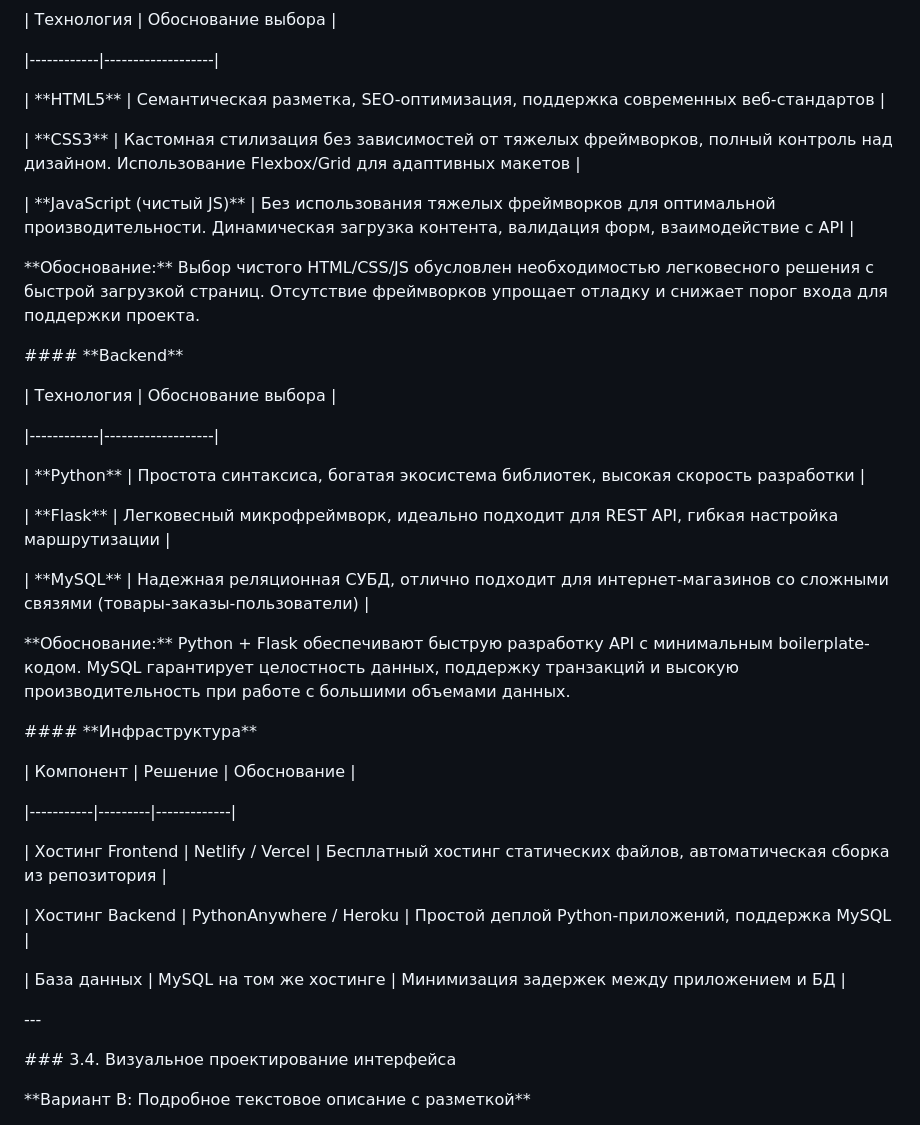
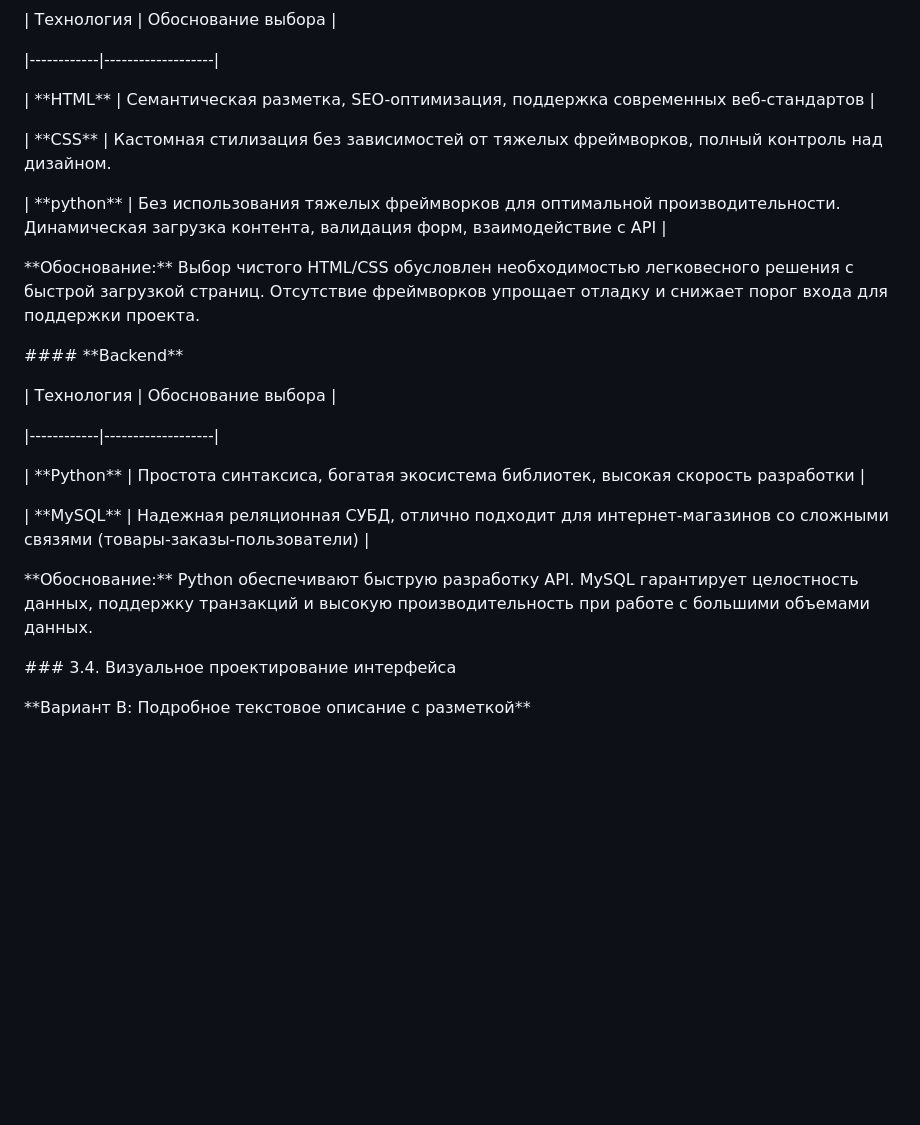
Before and after one commit to mkeyhartov/haduken_items, a Markdown page: README.md, the part around the change. Drawn GitHub-style; blank space fills up the shorter version.

Commit message:
luutgggg

```diff
--- a/README.md
+++ b/README.md
@@ -140,15 +140,15 @@ HADUKEN — это современный интернет-магазин, сп
 
 |------------|-------------------|
 
-| \*\*HTML5\*\* | Семантическая разметка, SEO-оптимизация, поддержка современных веб-стандартов |
+| \*\*HTML\*\* | Семантическая разметка, SEO-оптимизация, поддержка современных веб-стандартов |
 
-| \*\*CSS3\*\* | Кастомная стилизация без зависимостей от тяжелых фреймворков, полный контроль над дизайном. Использование Flexbox/Grid для адаптивных макетов |
+| \*\*CSS\*\* | Кастомная стилизация без зависимостей от тяжелых фреймворков, полный контроль над дизайном.
 
-| \*\*JavaScript (чистый JS)\*\* | Без использования тяжелых фреймворков для оптимальной производительности. Динамическая загрузка контента, валидация форм, взаимодействие с API |
+| \*\*python\*\* | Без использования тяжелых фреймворков для оптимальной производительности. Динамическая загрузка контента, валидация форм, взаимодействие с API |
 
 
 
-\*\*Обоснование:\*\* Выбор чистого HTML/CSS/JS обусловлен необходимостью легковесного решения с быстрой загрузкой страниц. Отсутствие фреймворков упрощает отладку и снижает порог входа для поддержки проекта.
+\*\*Обоснование:\*\* Выбор чистого HTML/CSS обусловлен необходимостью легковесного решения с быстрой загрузкой страниц. Отсутствие фреймворков упрощает отладку и снижает порог входа для поддержки проекта.
 
 
 
@@ -160,31 +160,13 @@ HADUKEN — это современный интернет-магазин, сп
 
 | \*\*Python\*\* | Простота синтаксиса, богатая экосистема библиотек, высокая скорость разработки |
 
-| \*\*Flask\*\* | Легковесный микрофреймворк, идеально подходит для REST API, гибкая настройка маршрутизации |
-
 | \*\*MySQL\*\* | Надежная реляционная СУБД, отлично подходит для интернет-магазинов со сложными связями (товары-заказы-пользователи) |
 
 
 
-\*\*Обоснование:\*\* Python + Flask обеспечивают быструю разработку API с минимальным boilerplate-кодом. MySQL гарантирует целостность данных, поддержку транзакций и высокую производительность при работе с большими объемами данных.
+\*\*Обоснование:\*\* Python обеспечивают быструю разработку API. MySQL гарантирует целостность данных, поддержку транзакций и высокую производительность при работе с большими объемами данных.
 
 
-
-\#### \*\*Инфраструктура\*\*
-
-| Компонент | Решение | Обоснование |
-
-|-----------|---------|-------------|
-
-| Хостинг Frontend | Netlify / Vercel | Бесплатный хостинг статических файлов, автоматическая сборка из репозитория |
-
-| Хостинг Backend | PythonAnywhere / Heroku | Простой деплой Python-приложений, поддержка MySQL |
-
-| База данных | MySQL на том же хостинге | Минимизация задержек между приложением и БД |
-
-
-
-\---
 
 
 
```
